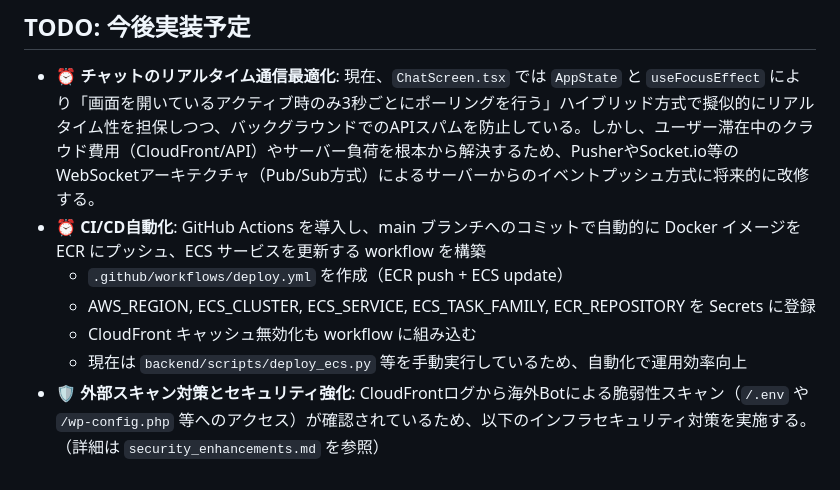
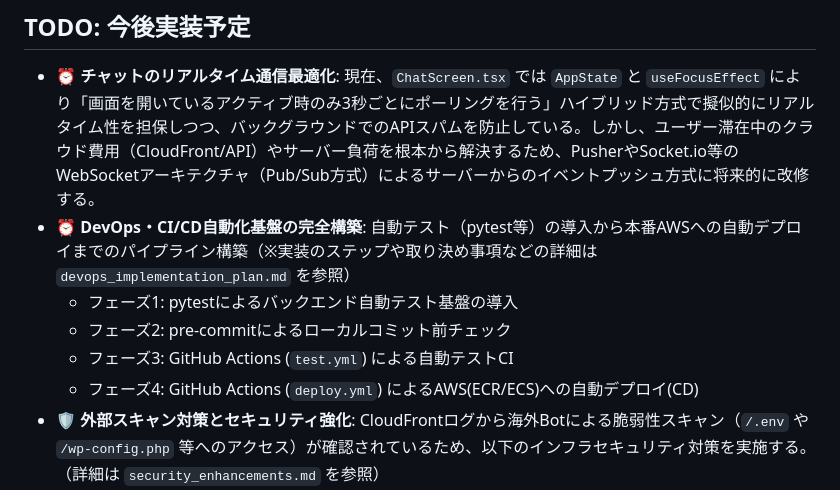
Before and after one commit to abeharufumi/aws-exchange-app, a Markdown page: .copilot-instructions.md, the part around the change. GitHub-like rendering.

Commit message:
[update]自動テスト(CI)と自動デプロイ(CD)を可視化追加
Co-authored-by: Copilot <copilot@github.com>

```diff
--- a/.copilot-instructions.md
+++ b/.copilot-instructions.md
@@ -296,11 +296,11 @@
 ## TODO: 今後実装予定
 
 - ⏰ **チャットのリアルタイム通信最適化**: 現在、`ChatScreen.tsx` では `AppState` と `useFocusEffect` により「画面を開いているアクティブ時のみ3秒ごとにポーリングを行う」ハイブリッド方式で擬似的にリアルタイム性を担保しつつ、バックグラウンドでのAPIスパムを防止している。しかし、ユーザー滞在中のクラウド費用（CloudFront/API）やサーバー負荷を根本から解決するため、PusherやSocket.io等のWebSocketアーキテクチャ（Pub/Sub方式）によるサーバーからのイベントプッシュ方式に将来的に改修する。
-- ⏰ **CI/CD自動化**: GitHub Actions を導入し、main ブランチへのコミットで自動的に Docker イメージを ECR にプッシュ、ECS サービスを更新する workflow を構築
-  - `.github/workflows/deploy.yml` を作成（ECR push + ECS update）
-  - AWS_REGION, ECS_CLUSTER, ECS_SERVICE, ECS_TASK_FAMILY, ECR_REPOSITORY を Secrets に登録
-  - CloudFront キャッシュ無効化も workflow に組み込む
-  - 現在は `backend/scripts/deploy_ecs.py` 等を手動実行しているため、自動化で運用効率向上
+- ⏰ **DevOps・CI/CD自動化基盤の完全構築**: 自動テスト（pytest等）の導入から本番AWSへの自動デプロイまでのパイプライン構築（※実装のステップや取り決め事項などの詳細は `devops_implementation_plan.md` を参照）
+  - フェーズ1: pytestによるバックエンド自動テスト基盤の導入
+  - フェーズ2: pre-commitによるローカルコミット前チェック
+  - フェーズ3: GitHub Actions (`test.yml`) による自動テストCI
+  - フェーズ4: GitHub Actions (`deploy.yml`) によるAWS(ECR/ECS)への自動デプロイ(CD)
 - 🛡️ **外部スキャン対策とセキュリティ強化**: CloudFrontログから海外Botによる脆弱性スキャン（`/.env` や `/wp-config.php` 等へのアクセス）が確認されているため、以下のインフラセキュリティ対策を実施する。（詳細は `security_enhancements.md` を参照）
   1. **AWS WAFの導入検討**: 特定の国（日本以外）からのアクセスを制限する Geo-match condition の作成や、同一IPからの短時間の過剰アクセスを遮断するレート制限ルールの作成。
   2. **不要なファイルへのアクセス遮断**: CloudFront Functions または Lambda@Edge を利用して、明らかに存在しない既知の攻撃パス（`.env`, `.php`, `.git` など）へのリクエストをバックエンドに飛ばさずエッジで即座に拒否するロジックの実装。
```
Also changed, not shown: ci_cd_pipeline_workflow.md (added, +47 -0 lines), devops_implementation_plan.md (added, +53 -0 lines).
